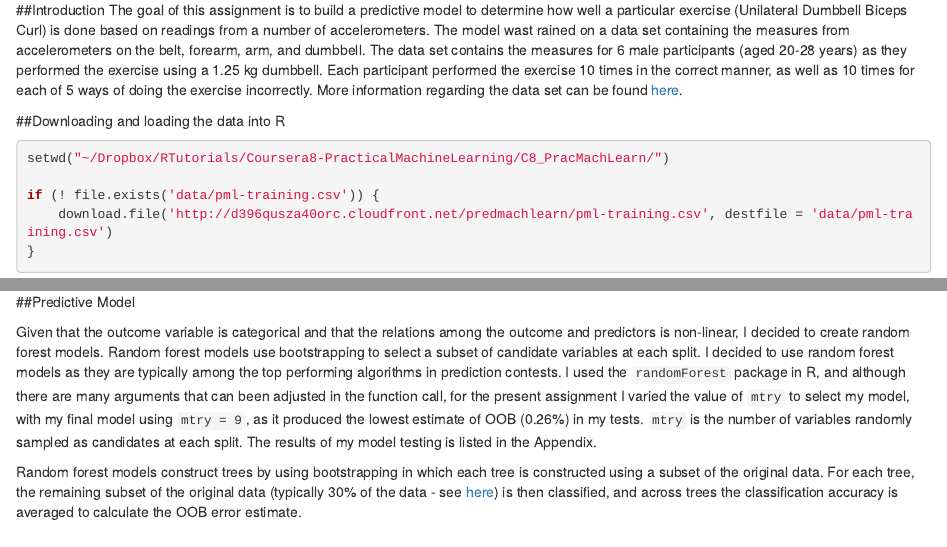
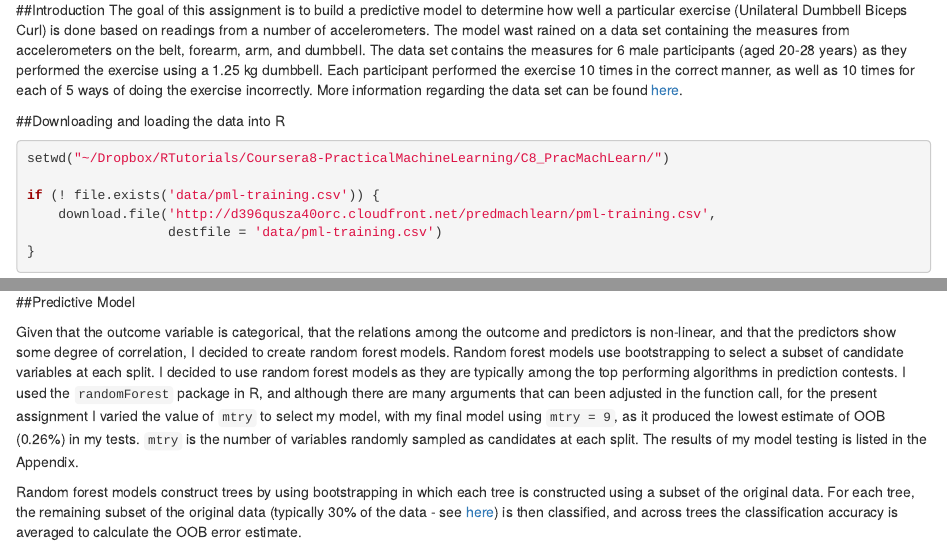
Before and after one commit to MCDAngelo/C8_PracMachLearn, an R Markdown document (C8_PML_CourseProject.Rmd): the page in a window 1100 px wide, from 100 px down, and a second part further down, joined at a grey line. Rendered offline with R 4.5, knitr and Pandoc, with nearby package versions; some code elsewhere in the file could not run offline.

Commit message:
update report

```diff
--- a/C8_PML_CourseProject.Rmd
+++ b/C8_PML_CourseProject.Rmd
@@ -71,7 +73,7 @@ ggplot(correlations, aes(y=Var1, x=Var2)) +
 
 ##Predictive Model
 
-Given that the outcome variable is categorical and that the relations among the outcome and predictors is non-linear, I decided to create random forest models. Random forest models use bootstrapping to select a subset of candidate variables at each split. I decided to use random forest models as they are typically among the top performing algorithms in prediction contests. I used the `randomForest` package in R, and although there are many arguments that can been adjusted in the function call, for the present assignment I varied the value of `mtry` to select my model, with my final model using `mtry = 9`, as it produced the lowest estimate of OOB (0.26%) in my tests. `mtry` is the number of variables randomly sampled as candidates at each split. The results of my model testing is listed in the Appendix.
+Given that the outcome variable is categorical, that the relations among the outcome and predictors is non-linear, and that the predictors show some degree of correlation, I decided to create random forest models. Random forest models use bootstrapping to select a subset of candidate variables at each split. I decided to use random forest models as they are typically among the top performing algorithms in prediction contests. I used the `randomForest` package in R, and although there are many arguments that can been adjusted in the function call, for the present assignment I varied the value of `mtry` to select my model, with my final model using `mtry = 9`, as it produced the lowest estimate of OOB (0.26%) in my tests. `mtry` is the number of variables randomly sampled as candidates at each split. The results of my model testing is listed in the Appendix.
 
 Random forest models construct trees by using bootstrapping in which each tree is constructed using a subset of the original data. For each tree, the remaining subset of the original data (typically 30% of the data - see [here](https://www.stat.berkeley.edu/~breiman/RandomForests/cc_home.htm#ooberr)) is then classified, and across trees the classification accuracy is averaged to calculate the OOB error estimate.
 
```
Also changed, not shown: C8_PML_CourseProject.html (added), C8_PML_CourseProject.Rmd (6 more changed lines), 6 other files.
